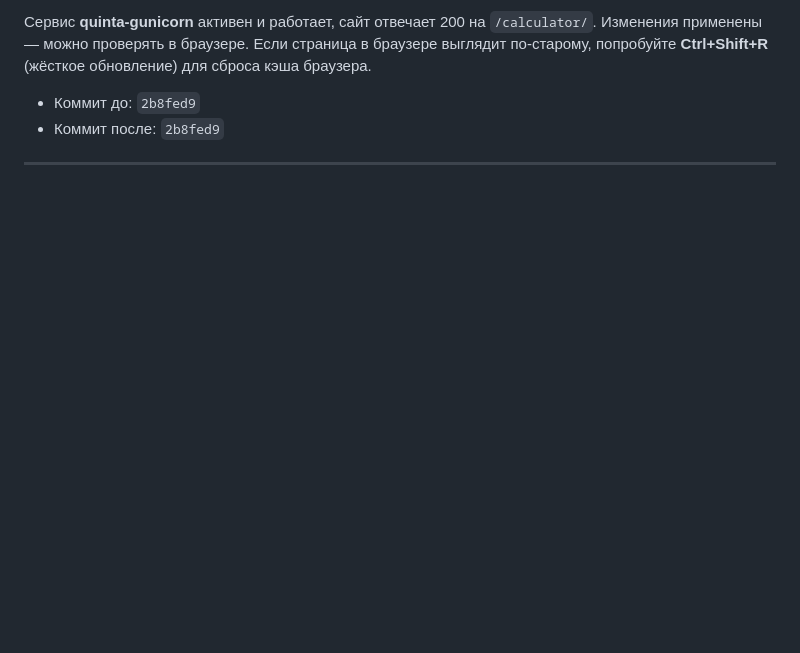
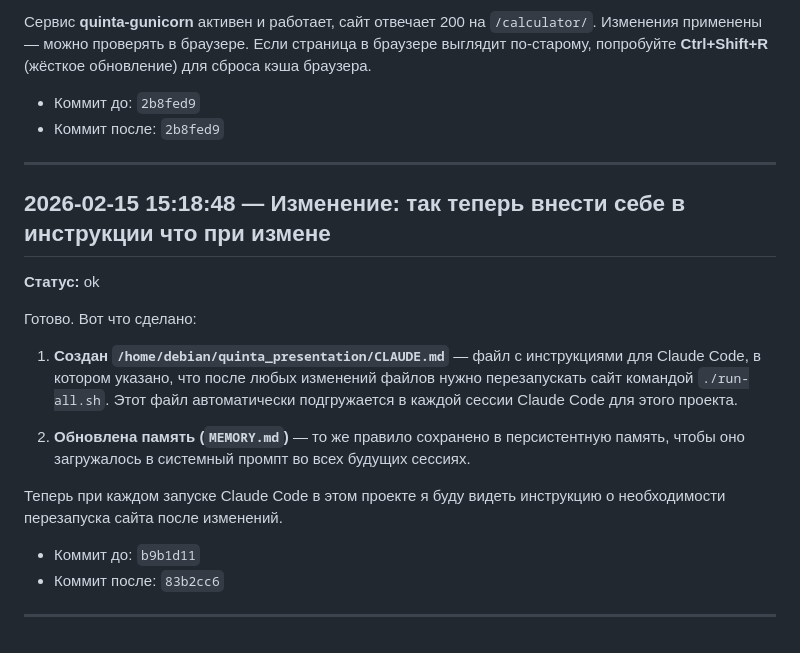
Before and after one commit to andkhalov/quinta_presentation, a Markdown page: materials/diary.md, the part around the change. GitHub-like rendering; blank space fills up the shorter version.

Commit message:
update: diary notes
Co-Authored-By: Claude Opus 4.6 <noreply@anthropic.com>

```diff
--- a/materials/diary.md
+++ b/materials/diary.md
@@ -91,3 +91,20 @@ HEAD is now at 8a73710 checkpoint: before у нас на главной стра
 - Коммит после: `2b8fed9`
 
 ---
+
+## 2026-02-15 15:18:48 — Изменение: так теперь внести себе в инструкции что при измене
+
+**Статус:** ok
+
+Готово. Вот что сделано:
+
+1. **Создан `/home/debian/quinta_presentation/CLAUDE.md`** — файл с инструкциями для Claude Code, в котором указано, что после любых изменений файлов нужно перезапускать сайт командой `./run-all.sh`. Этот файл автоматически подгружается в каждой сессии Claude Code для этого проекта.
+
+2. **Обновлена память (`MEMORY.md`)** — то же правило сохранено в персистентную память, чтобы оно загружалось в системный промпт во всех будущих сессиях.
+
+Теперь при каждом запуске Claude Code в этом проекте я буду видеть инструкцию о необходимости перезапуска сайта после изменений.
+
+- Коммит до: `b9b1d11`
+- Коммит после: `83b2cc6`
+
+---
```
